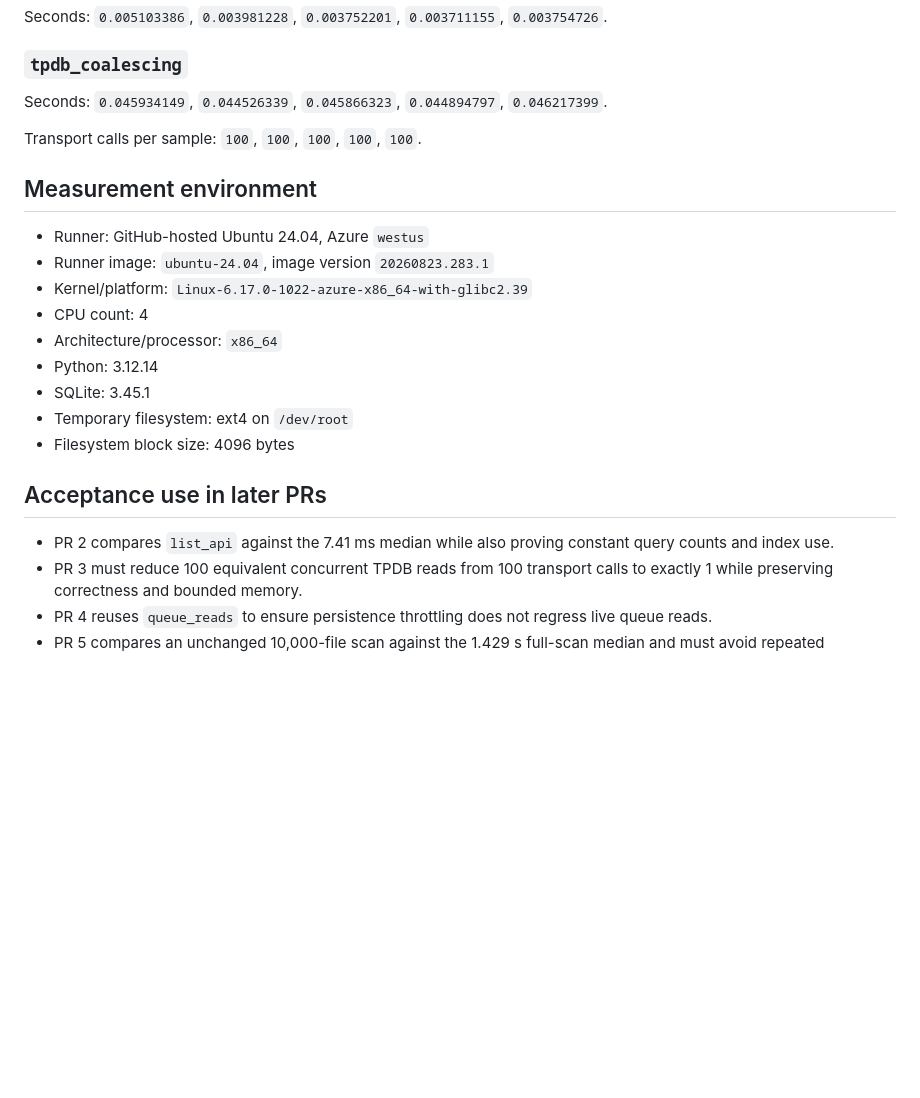
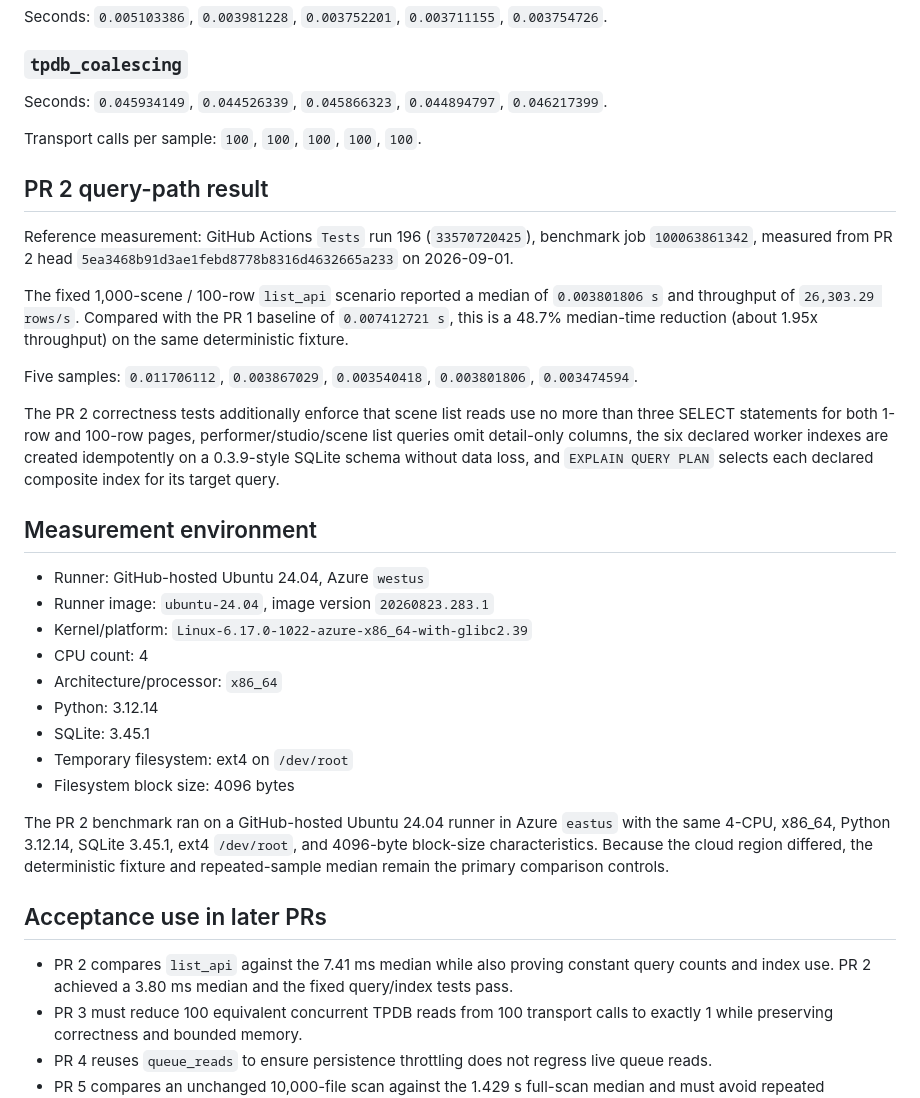
Before and after one commit to terralayer/ScarletX, a Markdown page: docs/performance/0.3.10-baseline.md, the part around the change. Rendered like a GitHub page; blank space fills up the shorter version.

Commit message:
docs: record PR 2 query-path measurement

```diff
--- a/docs/performance/0.3.10-baseline.md
+++ b/docs/performance/0.3.10-baseline.md
@@ -47,6 +47,16 @@ Seconds: `0.045934149`, `0.044526339`, `0.045866323`, `0.044894797`, `0.04621739
 
 Transport calls per sample: `100`, `100`, `100`, `100`, `100`.
 
+## PR 2 query-path result
+
+Reference measurement: GitHub Actions `Tests` run 196 (`33570720425`), benchmark job `100063861342`, measured from PR 2 head `5ea3468b91d3ae1febd8778b8316d4632665a233` on 2026-09-01.
+
+The fixed 1,000-scene / 100-row `list_api` scenario reported a median of `0.003801806 s` and throughput of `26,303.29 rows/s`. Compared with the PR 1 baseline of `0.007412721 s`, this is a 48.7% median-time reduction (about 1.95x throughput) on the same deterministic fixture.
+
+Five samples: `0.011706112`, `0.003867029`, `0.003540418`, `0.003801806`, `0.003474594`.
+
+The PR 2 correctness tests additionally enforce that scene list reads use no more than three SELECT statements for both 1-row and 100-row pages, performer/studio/scene list queries omit detail-only columns, the six declared worker indexes are created idempotently on a 0.3.9-style SQLite schema without data loss, and `EXPLAIN QUERY PLAN` selects each declared composite index for its target query.
+
 ## Measurement environment
 
 - Runner: GitHub-hosted Ubuntu 24.04, Azure `westus`
@@ -59,9 +69,11 @@ Transport calls per sample: `100`, `100`, `100`, `100`, `100`.
 - Temporary filesystem: ext4 on `/dev/root`
 - Filesystem block size: 4096 bytes
 
+The PR 2 benchmark ran on a GitHub-hosted Ubuntu 24.04 runner in Azure `eastus` with the same 4-CPU, x86_64, Python 3.12.14, SQLite 3.45.1, ext4 `/dev/root`, and 4096-byte block-size characteristics. Because the cloud region differed, the deterministic fixture and repeated-sample median remain the primary comparison controls.
+
 ## Acceptance use in later PRs
 
-- PR 2 compares `list_api` against the 7.41 ms median while also proving constant query counts and index use.
+- PR 2 compares `list_api` against the 7.41 ms median while also proving constant query counts and index use. PR 2 achieved a 3.80 ms median and the fixed query/index tests pass.
 - PR 3 must reduce 100 equivalent concurrent TPDB reads from 100 transport calls to exactly 1 while preserving correctness and bounded memory.
 - PR 4 reuses `queue_reads` to ensure persistence throttling does not regress live queue reads.
 - PR 5 compares an unchanged 10,000-file scan against the 1.429 s full-scan median and must avoid repeated probing/work for unchanged files.
```
